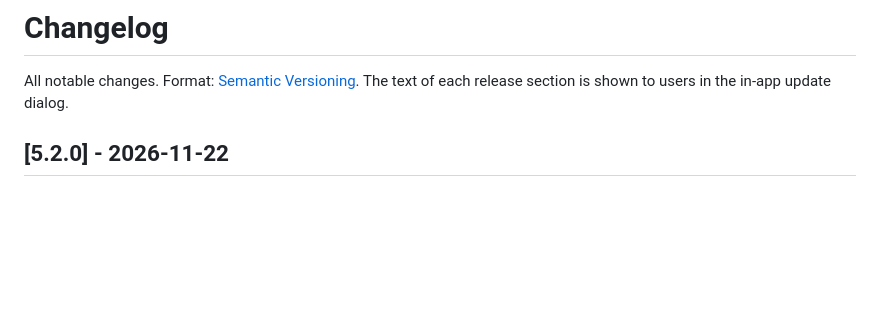
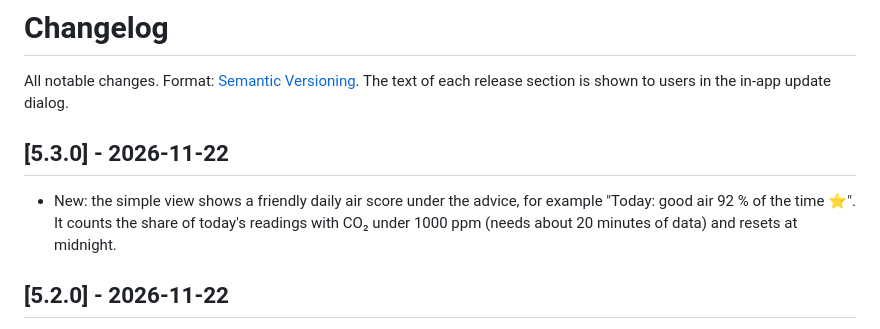
Before and after one commit to DanStasiak/airguard-widget, a Markdown page: CHANGELOG.md, the part around the change. GitHub-like rendering; blank space fills up the shorter version.

```diff
--- a/CHANGELOG.md
+++ b/CHANGELOG.md
@@ -1,6 +1,9 @@
 # Changelog
 
 All notable changes. Format: [Semantic Versioning](https://semver.org). The text of each release section is shown to users in the in-app update dialog.
+
+## [5.3.0] - 2026-11-22
+- New: the simple view shows a friendly daily air score under the advice, for example "Today: good air 92 % of the time ⭐". It counts the share of today's readings with CO₂ under 1000 ppm (needs about 20 minutes of data) and resets at midnight.
 
 ## [5.2.0] - 2026-11-22
 - New: the widget now checks for updates by itself every 60 minutes (set `updateCheckMinutes` in config.json, 15 to 1440). When a new version exists, the Update button turns green, pulses gently and shows the version number, and a tray notice appears once. Hover the button to see when it was last checked.
```
Also changed, not shown: README.md (+2 -1 lines), docs/screenshot.png, 2 other files.
